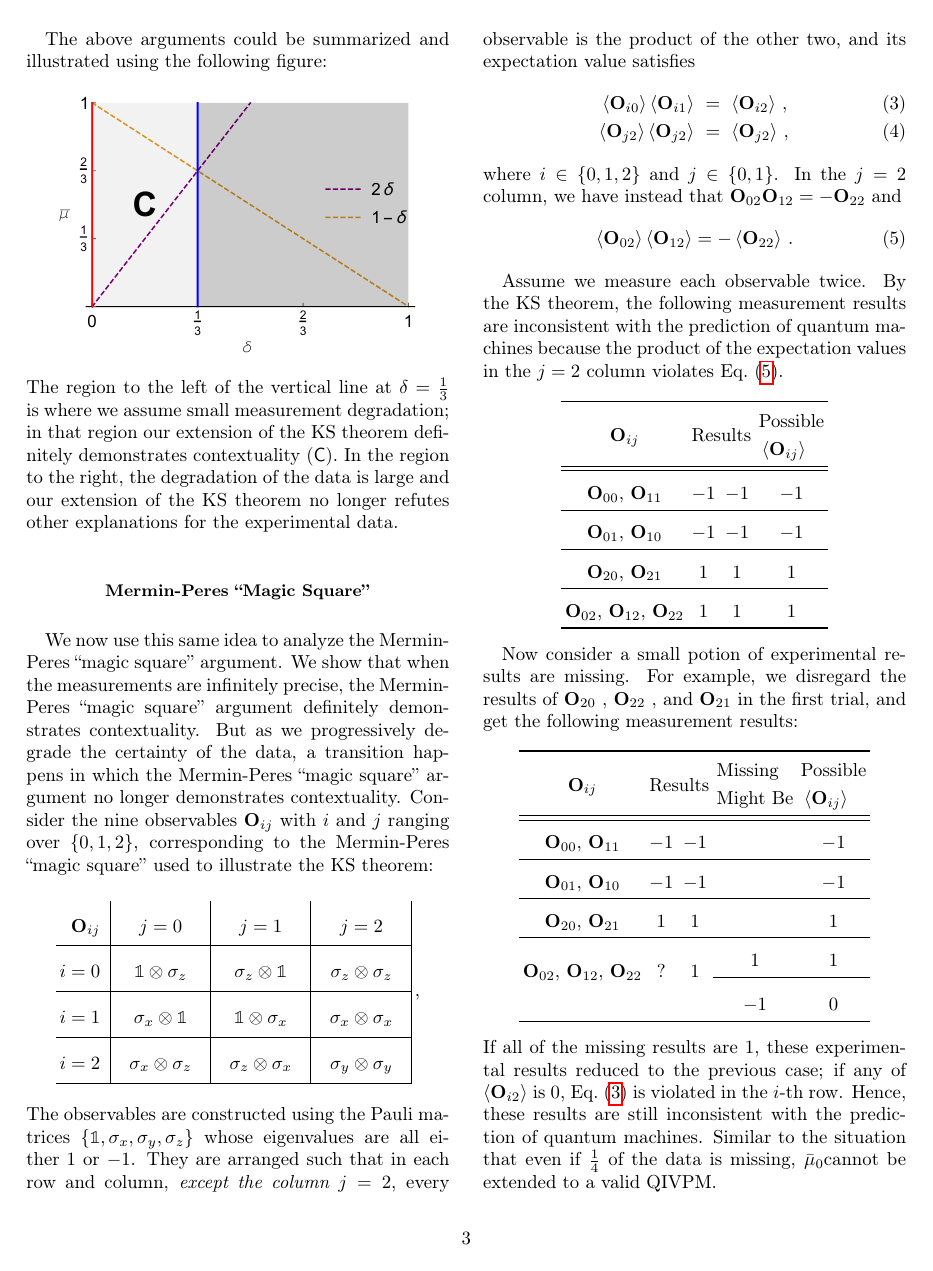
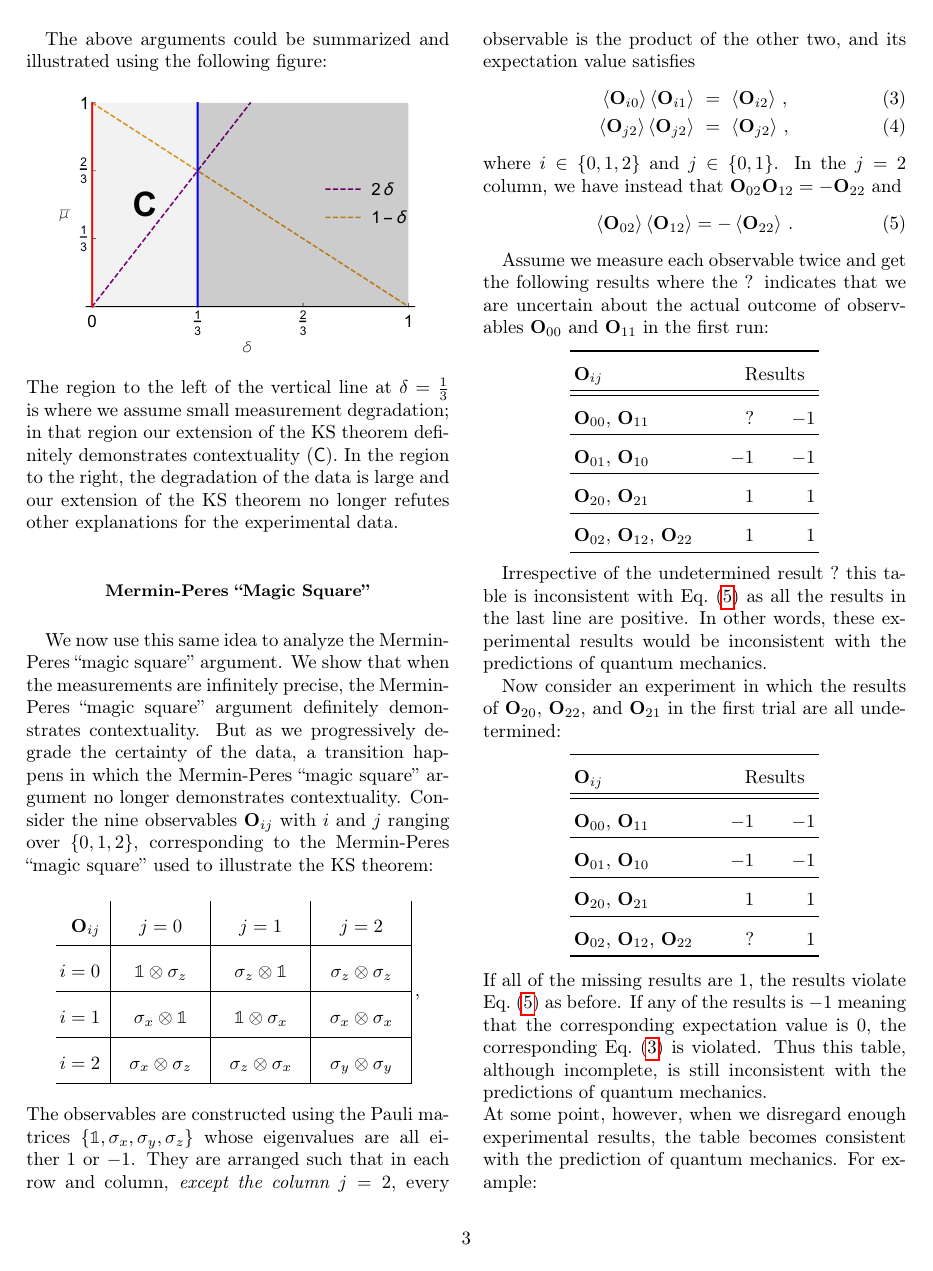
Before and after one commit to yuttai/Contextuality-and-Nonlocality-in-Discrete-Quantum-Theory, a LaTeX paper (prop_letter_ajhs_referee_response.tex): page 3 of 4. Compiled offline with pdfLaTeX.

Commit message:
nice revision

```diff
--- a/prop_letter_ajhs_referee_response.tex
+++ b/prop_letter_ajhs_referee_response.tex
@@ -388,74 +388,59 @@ and
 \expval{\mathbf{O}_{02}}\expval{\mathbf{O}_{12}}=-\expval{\mathbf{O}_{22}}\,.\label{eq:j_2_expectation_value}
 \end{equation}
 
-Assume we measure each observable twice. By the KS theorem, the following
-measurement results are inconsistent with the prediction of quantum
-machines because the product of the expectation values in the $j=2$
-column violates Eq.~(\ref{eq:j_2_expectation_value}).
+Assume we measure each observable twice and get the following results
+where the ? indicates that we are uncertain about the actual outcome
+of observables $\mathbf{O}_{00}$ and $\mathbf{O}_{11}$ in the first run:
 \begin{center}
-\begin{tabular}{cccc}
+\begin{tabular}{l@{\qquad}r@{\qquad}r}
 \toprule
 \addlinespace
-$\mathbf{O}_{ij}$  & \multicolumn{2}{c}{Results} & $\begin{aligned} & \textrm{Possible}\\
- & \expval{\mathbf{O}_{ij}}
-\end{aligned}
-$\tabularnewline
+$\mathbf{O}_{ij}$  & \multicolumn{2}{c}{Results} \\
 \midrule
 \midrule
 \addlinespace
-$\mathbf{O}_{00}$, $\mathbf{O}_{11}$ & $-1$  & $-1$  & $-1$\tabularnewline
+$\mathbf{O}_{00}$, $\mathbf{O}_{11}$ & $?$  & $-1$  \\
 \midrule
 \addlinespace
-$\mathbf{O}_{01}$, $\mathbf{O}_{10}$ & $-1$  & $-1$  & $-1$\tabularnewline
+$\mathbf{O}_{01}$, $\mathbf{O}_{10}$ & $-1$  & $-1$  \\
 \midrule
 \addlinespace
-$\mathbf{O}_{20}$, $\mathbf{O}_{21}$ & $1$  & $1$  & $1$\tabularnewline
+$\mathbf{O}_{20}$, $\mathbf{O}_{21}$ & $1$  & $1$  \\
 \midrule
 \addlinespace
-$\mathbf{O}_{02}$, $\mathbf{O}_{12}$, $\mathbf{O}_{22}$ & $1$  & $1$  & $1$\tabularnewline
+$\mathbf{O}_{02}$, $\mathbf{O}_{12}$, $\mathbf{O}_{22}$ & $1$  & $1$  \\
 \bottomrule
 \end{tabular}
 \par\end{center}
 
-Now consider a small potion of experimental results are missing. For
-example, we disregard the results of $\mathbf{O}_{20}$ , $\mathbf{O}_{22}$
-, and $\mathbf{O}_{21}$ in the first trial, and get the following
-measurement results:
+Irrespective of the undetermined result $?$ this table is inconsistent
+with Eq.~(\ref{eq:j_2_expectation_value}) as all the results in the
+last line are positive. In other words, these experimental results
+would be inconsistent with the predictions of quantum mechanics.
+
+Now consider an experiment in which the results of $\mathbf{O}_{20}$,
+$\mathbf{O}_{22}$, and $\mathbf{O}_{21}$ in the first trial are all
+undetermined:
+
 \begin{center}
-\begin{tabular}{ccccc}
+\begin{tabular}{l@{\qquad}r@{\qquad}r}
 \toprule
 \addlinespace
-$\mathbf{O}_{ij}$  & \multicolumn{2}{c}{Results} & $\begin{aligned} & \textrm{Missing}\\
- & \textrm{Might Be}
-\end{aligned}
-$  & $\begin{aligned} & \textrm{Possible}\\
- & \expval{\mathbf{O}_{ij}}
-\end{aligned}
-$\tabularnewline
+$\mathbf{O}_{ij}$  & \multicolumn{2}{c}{Results} \\
 \midrule
 \midrule
 \addlinespace
-$\mathbf{O}_{00}$, $\mathbf{O}_{11}$ & $-1$  & $-1$ &  & $-1$\tabularnewline
+$\mathbf{O}_{00}$, $\mathbf{O}_{11}$ & $-1$  & $-1$  \\
 \midrule
 \addlinespace
-$\mathbf{O}_{01}$, $\mathbf{O}_{10}$ & $-1$  & $-1$  &  & $-1$\tabularnewline
+$\mathbf{O}_{01}$, $\mathbf{O}_{10}$ & $-1$  & $-1$  \\
 \midrule
 \addlinespace
-$\mathbf{O}_{20}$, $\mathbf{O}_{21}$ & $1$  & $1$  &  & $1$\tabularnewline
+$\mathbf{O}_{20}$, $\mathbf{O}_{21}$ & $1$  & $1$  \\
 \midrule
 \addlinespace
-\multirow{2}{*}{$\mathbf{O}_{02}$, $\mathbf{O}_{12}$, $\mathbf{O}_{22}$} & \multirow{2}{*}{$\missing$} & \multirow{2}{*}{$1$} & $1$ & $1$\tabularnewline
-\cmidrule{4-5}
-\addlinespace
- &  &  & $-1$ & $0$\tabularnewline
+$\mathbf{O}_{02}$, $\mathbf{O}_{12}$, $\mathbf{O}_{22}$ & $?$  & $1$  \\
 \bottomrule
 \end{tabular}
 \par\end{center}
 
-\noindent If all of the missing results are $1$, these experimental
-results reduced to the previous case; if any of $\expval{\mathbf{O}_{i2}}$
-is $0$, Eq.~(\ref{eq:i_expectation_value}) is violated in the $i$-th
-row. Hence, these results are still inconsistent with the prediction
-of quantum machines. Similar to the situation that even if $\frac{1}{4}$
-of the data is missing, $\bar{\mu}_{0}$cannot be extended to a valid
-QIVPM.
@@ -465,0 +507,47 @@ with the prediction of quantum machines.
+\noindent If all of the missing results are $1$, the results violate
+Eq.~(\ref{eq:j_2_expectation_value}) as before. If any of the results
+is $-1$ meaning that the corresponding expectation value is 0,
+the corresponding Eq.~(\ref{eq:i_expectation_value}) is violated. Thus
+this table, although incomplete, is still inconsistent with the
+predictions of quantum mechanics.
+
+% Similar situation happens even if we miss a little more data. For
+% example, the following measurement results is still not consistent
+% with the prediction of quantum machines.
+% \begin{center}
+% \begin{tabular}{ccccc}
+% \toprule
+% \addlinespace
+% $\mathbf{O}_{ij}$  & \multicolumn{2}{c}{Results} & $\begin{aligned} & \textrm{Missing}\\
+%  & \textrm{Might Be}
+% \end{aligned}
+% $  & $\begin{aligned} & \textrm{Possible}\\
+%  & \expval{\mathbf{O}_{ij}}
+% \end{aligned}
+% $\tabularnewline
+% \midrule
+% \midrule
+% \addlinespace
+% \multirow{2}{*}{$\mathbf{O}_{00}$, $\mathbf{O}_{11}$} & \multirow{2}{*}{$-1$ } & \multirow{2}{*}{$\missing$} & $1$ & $0$\tabularnewline
+% \cmidrule{4-5}
+% \addlinespace
+%  &  &  & $-1$ & $-1$\tabularnewline
+% \midrule
+% \addlinespace
+% $\mathbf{O}_{01}$, $\mathbf{O}_{10}$ & $-1$  & $-1$  &  & $-1$\tabularnewline
+% \midrule
+% \addlinespace
+% $\mathbf{O}_{20}$, $\mathbf{O}_{21}$ & $1$  & $1$  &  & $1$\tabularnewline
+% \midrule
+% \addlinespace
+% \multirow{2}{*}{$\mathbf{O}_{02}$, $\mathbf{O}_{12}$, $\mathbf{O}_{22}$} & \multirow{2}{*}{$\missing$} & \multirow{2}{*}{$1$} & $1$ & $1$\tabularnewline
+% \cmidrule{4-5}
+% \addlinespace
+%  &  &  & $-1$ & $0$\tabularnewline
+% \bottomrule
+% \end{tabular}
+% \par\end{center}
+
+\noindent At some point, however, when we disregard enough
+experimental results, the table becomes consistent with the prediction
+of quantum mechanics. For example:
```
Also changed, not shown: prop_letter_ajhs_referee_response.tex (186 more changed lines).
